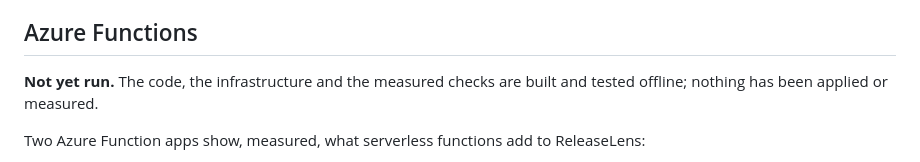
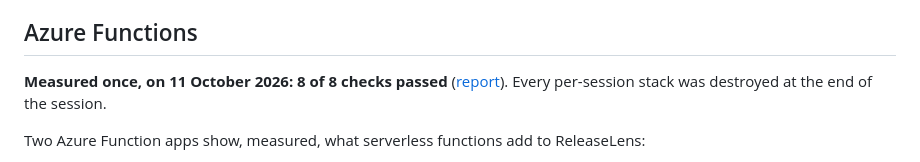
Before and after one commit to DmitryLyubaev/releaselens, a Markdown page: README.md, the part around the change. Rendered like a GitHub page.

```diff
--- a/README.md
+++ b/README.md
@@ -662,8 +662,8 @@ fixed before any run, is in `eval/app/gateway/`, and "failover held", "did not h
 
 ## Azure Functions
 
-**Not yet run.** The code, the infrastructure and the measured checks are built and tested
-offline; nothing has been applied or measured.
+**Measured once, on 11 October 2026: 8 of 8 checks passed** ([report](docs/functions-report.md)).
+Every per-session stack was destroyed at the end of the session.
 
 Two Azure Function apps show, measured, what serverless functions add to ReleaseLens:
 - **Ingestion.** A GitHub artefact dropped into Storage as a JSON file becomes searchable on its
```
Also changed, not shown: docs/architecture.md (+10 -7 lines), infra/functions/README.md (+31 -28 lines).
